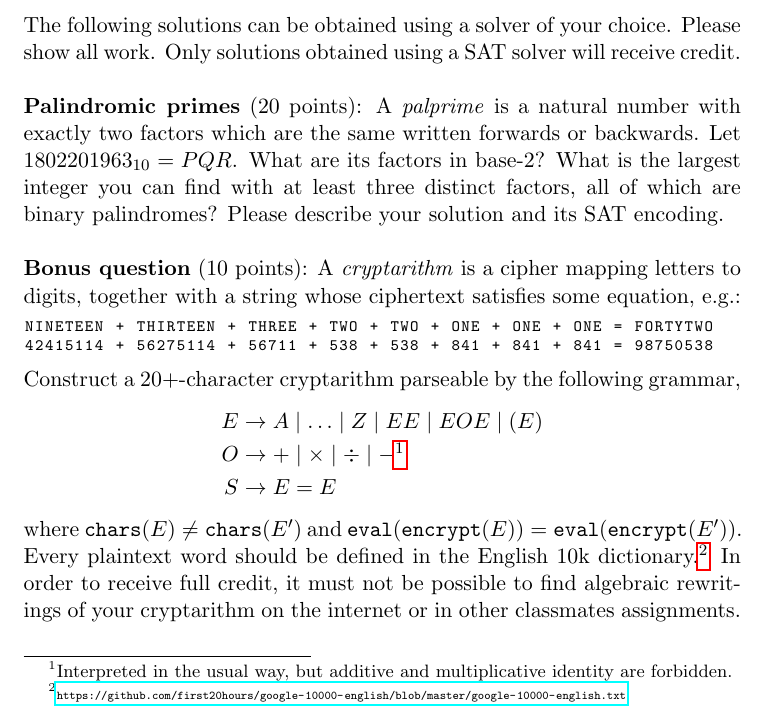
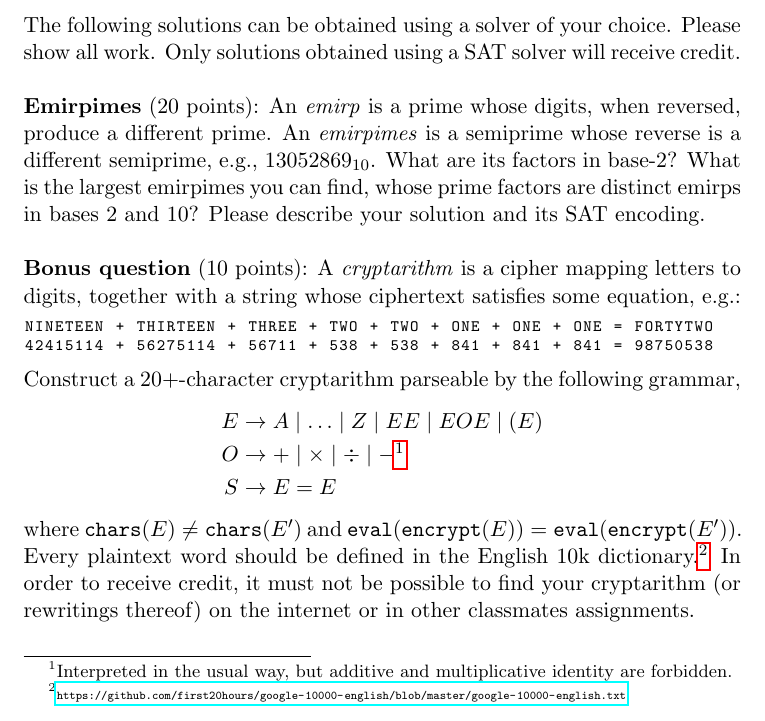
Before and after one commit to breandan/breandan, a LaTeX problem sheet (paperwork/comp597/2022/hw1.tex): part of page 1 of 2, cut so that both start at the same text. Compiled offline with pdfLaTeX.

Commit message:
palprimes -> emirpimes

```diff
--- a/paperwork/comp597/2022/hw1.tex
+++ b/paperwork/comp597/2022/hw1.tex
@@ -24,7 +24,7 @@
     The following solutions can be obtained using a solver of your choice. Please show all work. Only solutions obtained using a SAT solver will receive credit.\\
 
     % https://www.cs.rochester.edu/u/kautz/Courses/244autumn2008/Papers/cook-mitchell-1997.pdf
-    \noindent \textbf{Palindromic primes} (20 points): A \textit{palprime} is a natural number with exactly two factors which are the same written forwards or backwards. Let $1802201963_{10} = PQR$. What are its factors in base-2? What is the largest integer you can find with at least three distinct factors, all of which are binary palindromes? Please describe your solution and its SAT encoding.\\
+    \noindent \textbf{Emirpimes} (20 points): An \textit{emirp} is a prime whose digits, when reversed, produce a different prime. An \textit{emirpimes} is a semiprime whose reverse is a different semiprime, e.g., $13052869_{10}$. What are its factors in base-2? What is the largest emirpimes you can find, whose prime factors are distinct emirps in bases 2 and 10? Please describe your solution and its SAT encoding.\\
 
     \noindent \textbf{Bonus question} (10 points): A \textit{cryptarithm} is a cipher mapping letters to digits, together with a string whose ciphertext satisfies some equation, e.g.:
 
@@ -39,7 +39,7 @@ E &\rightarrow A \mid \ldots \mid Z \mid EE \mid E O E \mid ( E )\\
 O &\rightarrow + \mid \times \mid \div \mid -\footnotemark\\
 S &\rightarrow E = E
     \end{align*}
-    \footnotetext{Interpreted in the usual way, but additive and multiplicative identity are forbidden.}\noindent where $\texttt{chars}(E) \neq \texttt{chars}(E')$ and $\texttt{eval}(\texttt{encrypt}(E)) = \texttt{eval}(\texttt{encrypt}(E'))$. Every plaintext word should be defined in the English 10k dictionary.\footnote{\tiny\url{https://github.com/first20hours/google-10000-english/blob/master/google-10000-english.txt}} In order to receive full credit, it must not be possible to find algebraic rewritings of your cryptarithm on the internet or in other classmates assignments.\\
+    \footnotetext{Interpreted in the usual way, but additive and multiplicative identity are forbidden.}\noindent where $\texttt{chars}(E) \neq \texttt{chars}(E')$ and $\texttt{eval}(\texttt{encrypt}(E)) = \texttt{eval}(\texttt{encrypt}(E'))$. Every plaintext word should be defined in the English 10k dictionary.\footnote{\tiny\url{https://github.com/first20hours/google-10000-english/blob/master/google-10000-english.txt}} In order to receive credit, it must not be possible to find your cryptarithm (or rewritings thereof) on the internet or in other classmates assignments.\\
 
     \pagebreak
 
```
Also changed, not shown: paperwork/comp597/2022/hw1.pdf.
